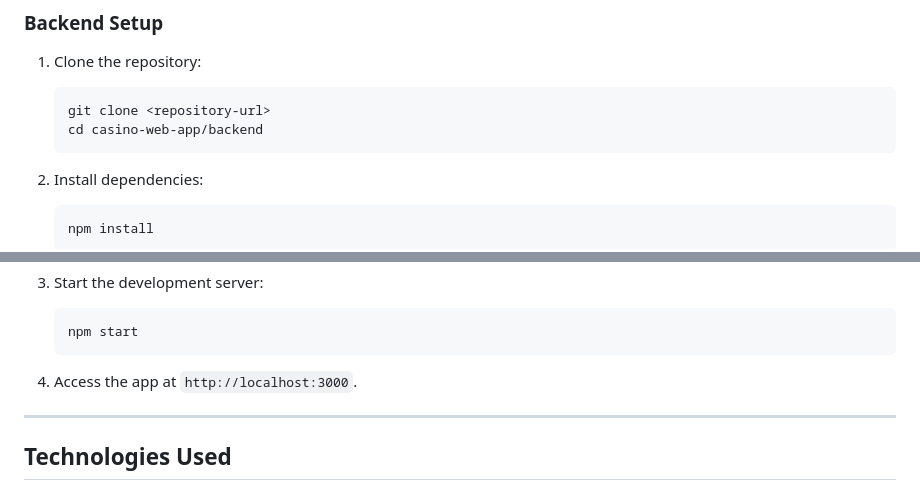
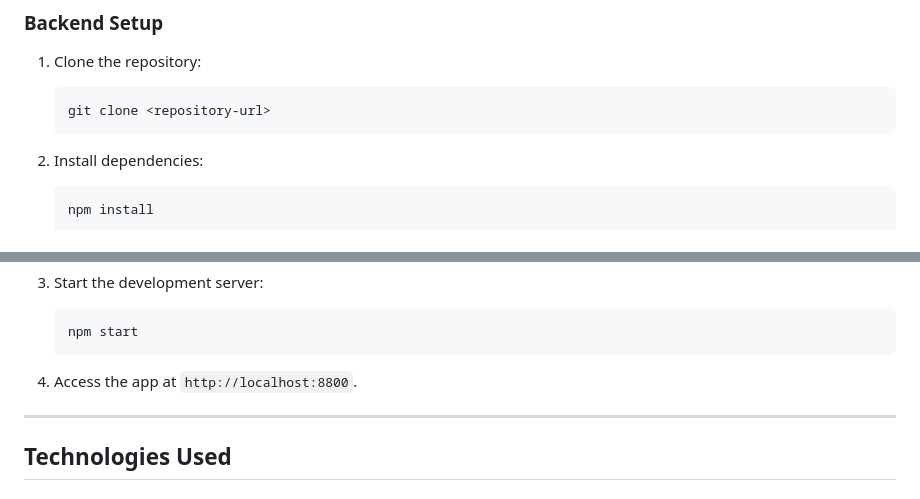
Before and after one commit to Kutu-loncats/kutu-loncats, a Markdown page: README.md, 2 parts joined by grey strips. Rendered like a GitHub page.

````diff
--- a/README.md
+++ b/README.md
@@ -86,7 +86,6 @@ casino-web-app/
 1. Clone the repository:
    ```bash
    git clone <repository-url>
-   cd casino-web-app/backend
    ```
 
 2. Install dependencies:
@@ -130,7 +129,7 @@ casino-web-app/
    npm start
    ```
 
-4. Access the app at `http://localhost:3000`.
+4. Access the app at `http://localhost:8800`.
 
 ---
 
````
